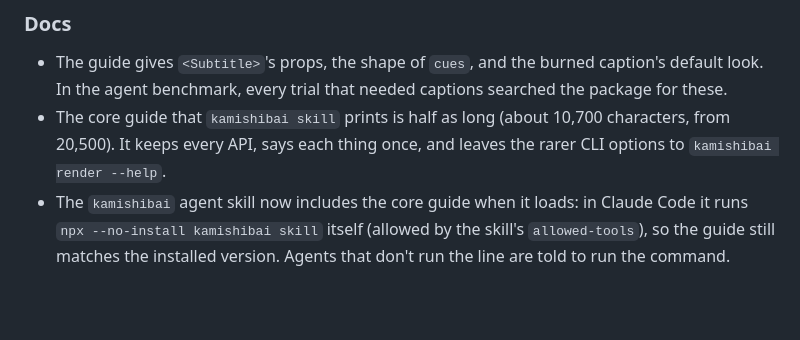
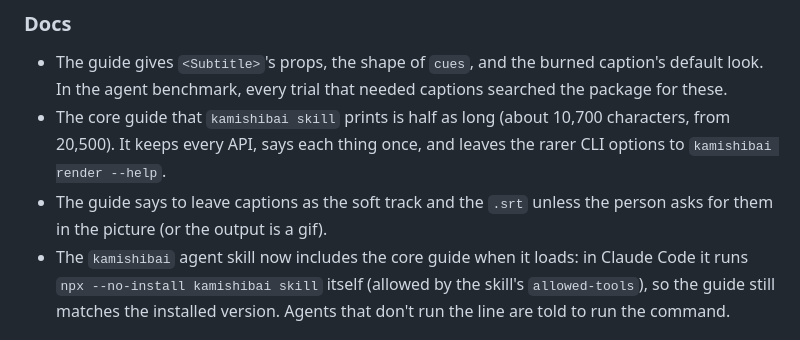
Before and after one commit to reearth/kamishibai, a Markdown page: CHANGELOG.md, the part around the change. Rendered like a GitHub page; blank space fills up the shorter version.

Commit message:
docs(skill): burn captions in only when asked

```diff
--- a/CHANGELOG.md
+++ b/CHANGELOG.md
@@ -14,6 +14,7 @@ can contain breaking changes, and they are called out under **Changed**.
 
 - The guide gives `<Subtitle>`'s props, the shape of `cues`, and the burned caption's default look. In the agent benchmark, every trial that needed captions searched the package for these.
 - The core guide that `kamishibai skill` prints is half as long (about 10,700 characters, from 20,500). It keeps every API, says each thing once, and leaves the rarer CLI options to `kamishibai render --help`.
+- The guide says to leave captions as the soft track and the `.srt` unless the person asks for them in the picture (or the output is a gif).
 - The `kamishibai` agent skill now includes the core guide when it loads: in Claude Code it runs `npx --no-install kamishibai skill` itself (allowed by the skill's `allowed-tools`), so the guide still matches the installed version. Agents that don't run the line are told to run the command.
 
 ## 0.6.0
```
Also changed, not shown: src/skill.md (+4 -3 lines).
